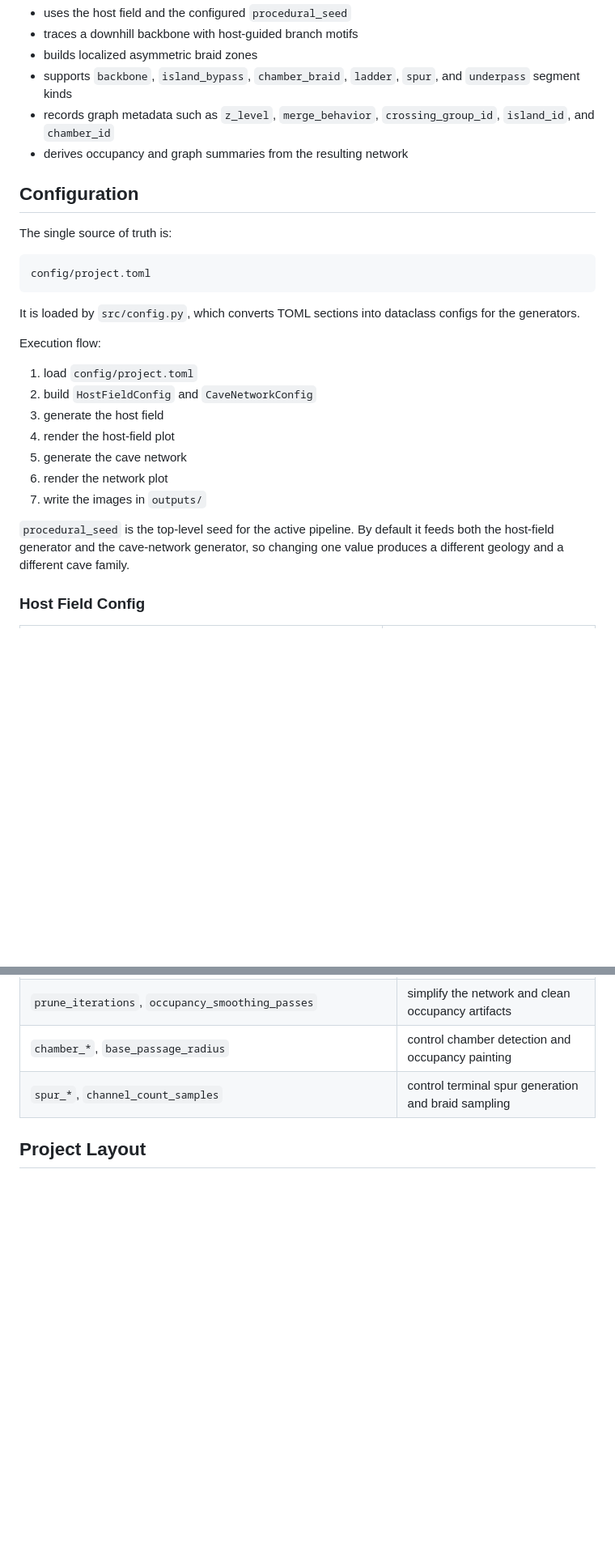
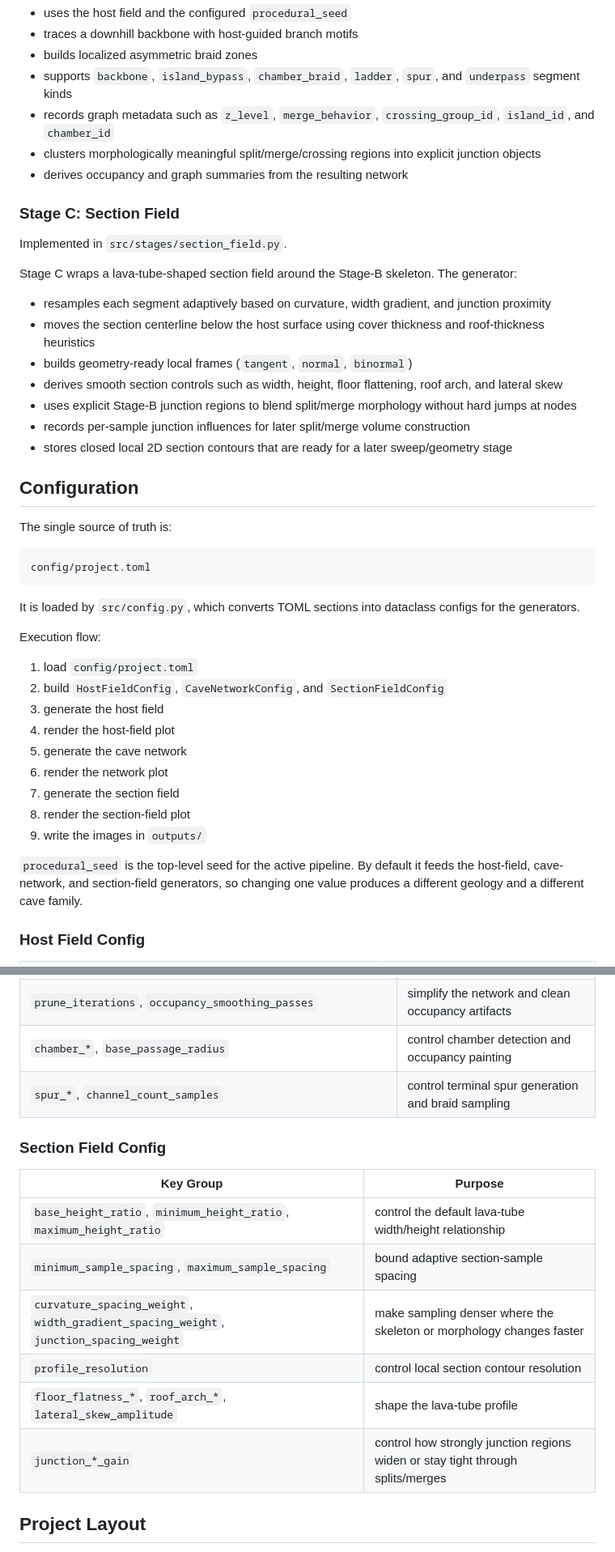
Before and after one commit to Gabryss/P.L.U.M.E-Advanced, a Markdown page: README.md, 2 parts joined by grey strips. Shown: that part at 81% size. Drawn GitHub-style; blank space fills up the shorter version.

```diff
--- a/README.md
+++ b/README.md
@@ -86,7 +95,23 @@ trunk. The generator:
 - builds localized asymmetric braid zones
 - supports `backbone`, `island_bypass`, `chamber_braid`, `ladder`, `spur`, and `underpass` segment kinds
 - records graph metadata such as `z_level`, `merge_behavior`, `crossing_group_id`, `island_id`, and `chamber_id`
+- clusters morphologically meaningful split/merge/crossing regions into explicit junction objects
 - derives occupancy and graph summaries from the resulting network
+
+### Stage C: Section Field
+
+Implemented in `src/stages/section_field.py`.
+
+Stage C wraps a lava-tube-shaped section field around the Stage-B skeleton.
+The generator:
+
+- resamples each segment adaptively based on curvature, width gradient, and junction proximity
+- moves the section centerline below the host surface using cover thickness and roof-thickness heuristics
+- builds geometry-ready local frames (`tangent`, `normal`, `binormal`)
+- derives smooth section controls such as width, height, floor flattening, roof arch, and lateral skew
+- uses explicit Stage-B junction regions to blend split/merge morphology without hard jumps at nodes
+- records per-sample junction influences for later split/merge volume construction
+- stores closed local 2D section contours that are ready for a later sweep/geometry stage
 
 ## Configuration
 
@@ -102,15 +127,17 @@ configs for the generators.
 Execution flow:
 
 1. load `config/project.toml`
-2. build `HostFieldConfig` and `CaveNetworkConfig`
+2. build `HostFieldConfig`, `CaveNetworkConfig`, and `SectionFieldConfig`
 3. generate the host field
 4. render the host-field plot
 5. generate the cave network
 6. render the network plot
-7. write the images in `outputs/`
+7. generate the section field
+8. render the section-field plot
+9. write the images in `outputs/`
 
 `procedural_seed` is the top-level seed for the active pipeline. By default it
-feeds both the host-field generator and the cave-network generator, so changing
+feeds the host-field, cave-network, and section-field generators, so changing
 one value produces a different geology and a different cave family.
 
 ### Host Field Config
@@ -136,6 +163,17 @@ one value produces a different geology and a different cave family.
 | `prune_iterations`, `occupancy_smoothing_passes` | simplify the network and clean occupancy artifacts |
 | `chamber_*`, `base_passage_radius` | control chamber detection and occupancy painting |
 | `spur_*`, `channel_count_samples` | control terminal spur generation and braid sampling |
+
+### Section Field Config
+
+| Key Group | Purpose |
+|---|---|
+| `base_height_ratio`, `minimum_height_ratio`, `maximum_height_ratio` | control the default lava-tube width/height relationship |
+| `minimum_sample_spacing`, `maximum_sample_spacing` | bound adaptive section-sample spacing |
+| `curvature_spacing_weight`, `width_gradient_spacing_weight`, `junction_spacing_weight` | make sampling denser where the skeleton or morphology changes faster |
+| `profile_resolution` | control local section contour resolution |
+| `floor_flatness_*`, `roof_arch_*`, `lateral_skew_amplitude` | shape the lava-tube profile |
+| `junction_*_gain` | control how strongly junction regions widen or stay tight through splits/merges |
 
 ## Project Layout
 
```
Also changed, not shown: other parts of README.md (+17 -15 lines), outputs/stage_b_cave_network.png, outputs/stage_c_section_field.png (added), 10 other files.
